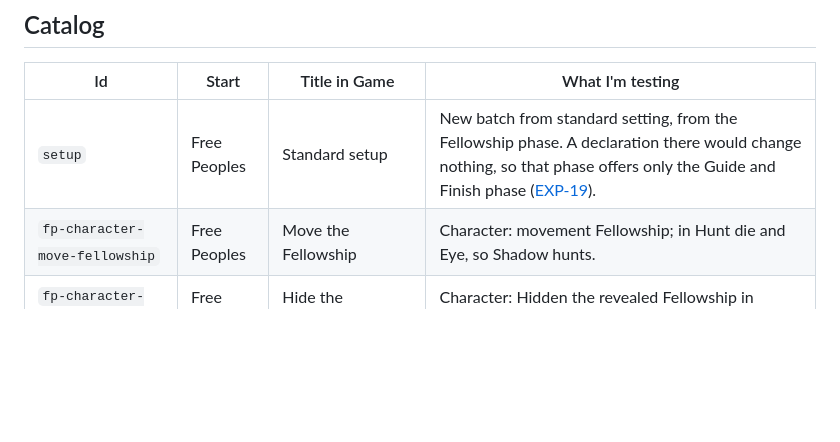
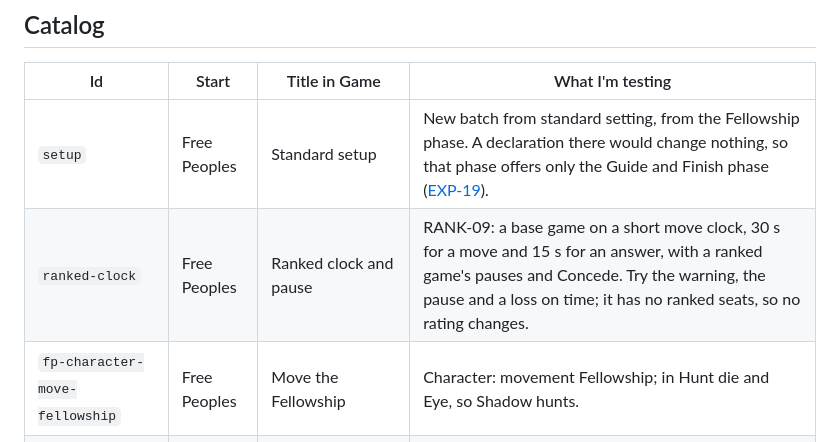
Before and after one commit to jpolaczek/wotr-server, a Markdown page: docs/TEST_SCENARIOS.md, the part around the change. GitHub-like rendering; blank space fills up the shorter version.

Commit message:
RANK-09: the test scenario in the catalog document
Co-Authored-By: Claude Opus 5.5 <noreply@anthropic.com>

```diff
--- a/docs/TEST_SCENARIOS.md
+++ b/docs/TEST_SCENARIOS.md
@@ -39,6 +39,7 @@ The test scenario mode (R31) launches the ready-to-use, named game situations wi
 | Id | Start | Title in Game | What I'm testing |
 | --- | --- | --- | --- |
 | `setup` | Free Peoples | Standard setup | New batch from standard setting, from the Fellowship phase. A declaration there would change nothing, so that phase offers only the Guide and Finish phase ([EXP-19](rules/T15-FELLOWSHIP.md)). |
+| `ranked-clock` | Free Peoples | Ranked clock and pause | RANK-09: a base game on a short move clock, 30 s for a move and 15 s for an answer, with a ranked game's pauses and Concede. Try the warning, the pause and a loss on time; it has no ranked seats, so no rating changes. |
 | `fp-character-move-fellowship` | Free Peoples | Move the Fellowship | Character: movement Fellowship; in Hunt die and Eye, so Shadow hunts. |
 | `fp-character-hide-fellowship` | Free Peoples | Hide the Fellowship | Character: Hidden the revealed Fellowship in Rivendell. |
 | `fp-character-separate-companions` | Free Peoples | Separate companions | Character: separation Companion from Fellowship. |
```
